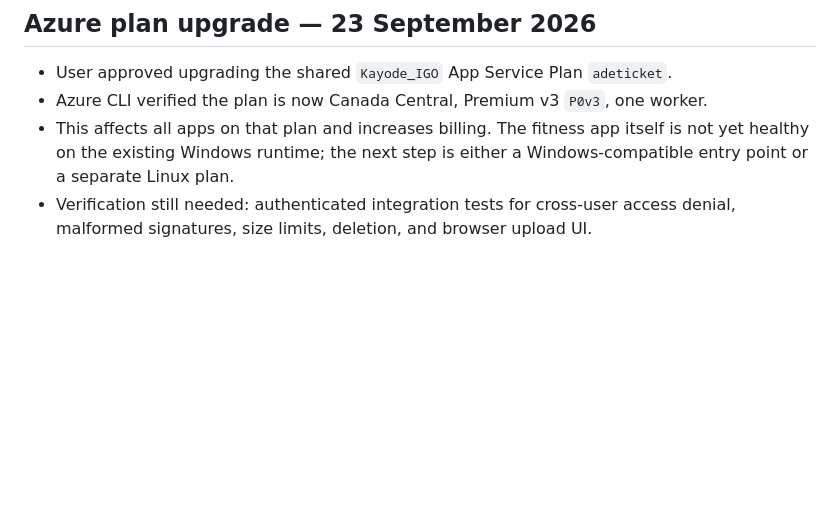
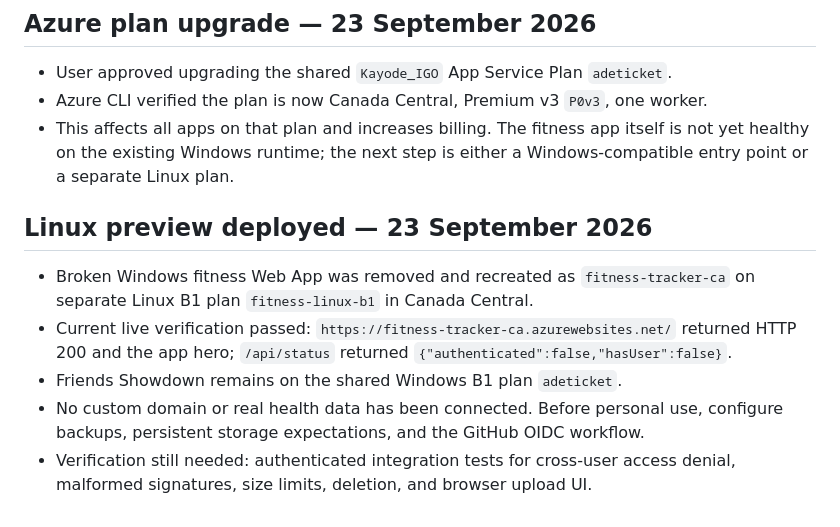
Before and after one commit to Caryourday96/fitness-tracker, a Markdown page: CODEX_PROGRESS.md, the part around the change. Drawn GitHub-style; blank space fills up the shorter version.

Commit message:
Record successful Linux preview deployment

```diff
--- a/CODEX_PROGRESS.md
+++ b/CODEX_PROGRESS.md
@@ -54,4 +54,11 @@ Add CSRF protection and login rate limiting, then add integration tests proving
 - User approved upgrading the shared `Kayode_IGO` App Service Plan `adeticket`.
 - Azure CLI verified the plan is now Canada Central, Premium v3 `P0v3`, one worker.
 - This affects all apps on that plan and increases billing. The fitness app itself is not yet healthy on the existing Windows runtime; the next step is either a Windows-compatible entry point or a separate Linux plan.
+
+## Linux preview deployed — 23 September 2026
+
+- Broken Windows fitness Web App was removed and recreated as `fitness-tracker-ca` on separate Linux B1 plan `fitness-linux-b1` in Canada Central.
+- Current live verification passed: `https://fitness-tracker-ca.azurewebsites.net/` returned HTTP 200 and the app hero; `/api/status` returned `{"authenticated":false,"hasUser":false}`.
+- Friends Showdown remains on the shared Windows B1 plan `adeticket`.
+- No custom domain or real health data has been connected. Before personal use, configure backups, persistent storage expectations, and the GitHub OIDC workflow.
 - Verification still needed: authenticated integration tests for cross-user access denial, malformed signatures, size limits, deletion, and browser upload UI.
```
